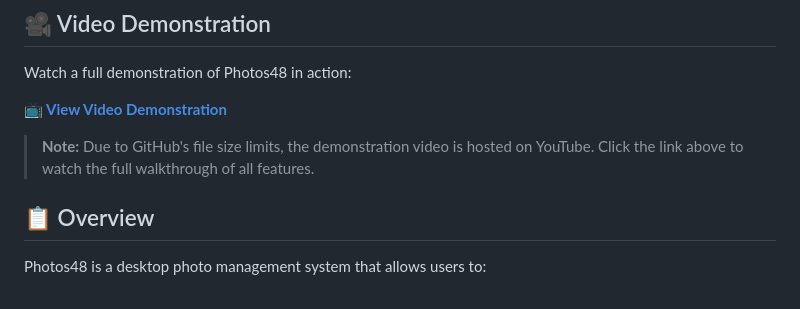
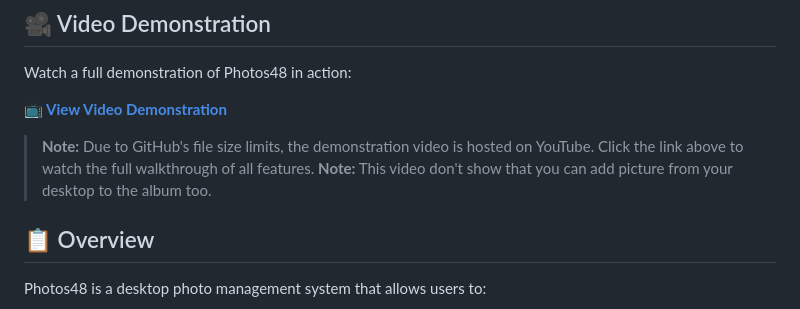
Before and after one commit to Kasme12/Photos48, a Markdown page: README.md, the part around the change. Rendered like a GitHub page.

```diff
--- a/README.md
+++ b/README.md
@@ -12,6 +12,7 @@ Watch a full demonstration of Photos48 in action:
 **[📺 View Video Demonstration](https://youtu.be/hYDe40m-L7w)**
 
 > **Note:** Due to GitHub's file size limits, the demonstration video is hosted on YouTube. Click the link above to watch the full walkthrough of all features.
+> **Note:** This video don't show that you can add picture from your desktop to the album too.
 
 ## 📋 Overview
 
```
